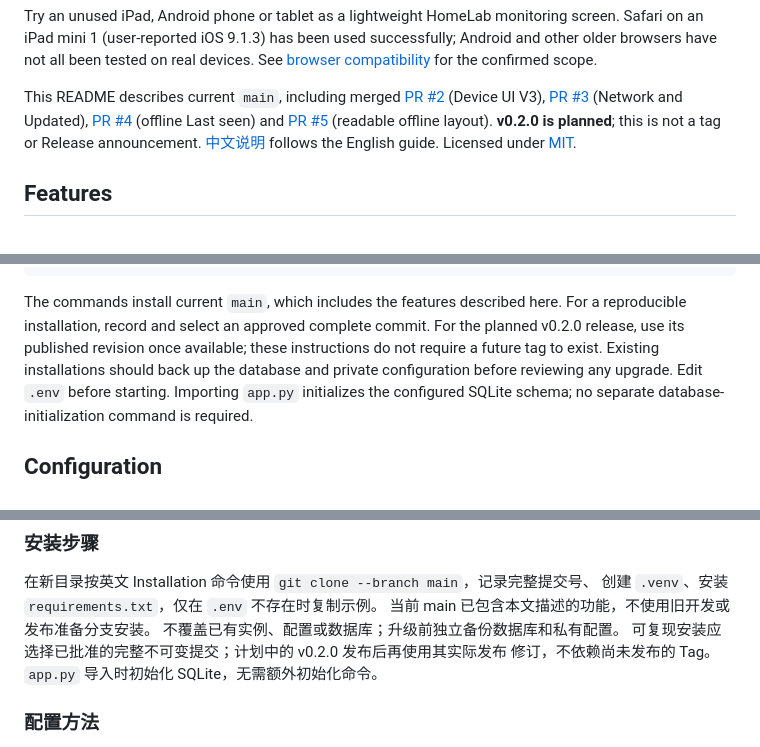
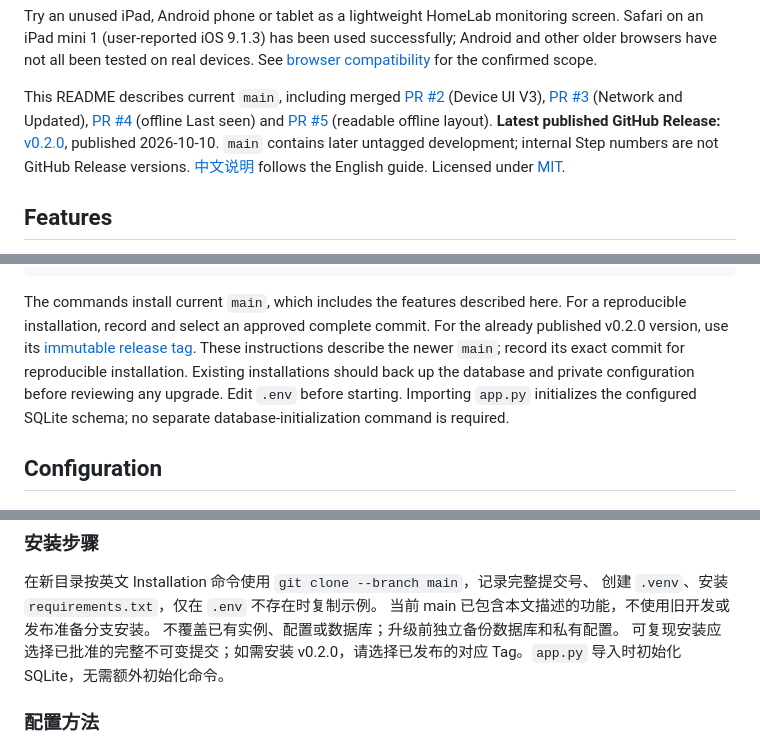
Before and after one commit to hhb-coding/homelab-portal, a Markdown page: README.md, 3 parts joined by grey strips. GitHub-like rendering.

```diff
--- a/README.md
+++ b/README.md
@@ -34,7 +34,7 @@ This README describes current `main`, including merged
 [PR #3](https://github.com/hhb-coding/homelab-portal/pull/3) (Network and Updated),
 [PR #4](https://github.com/hhb-coding/homelab-portal/pull/4) (offline Last seen) and
 [PR #5](https://github.com/hhb-coding/homelab-portal/pull/5) (readable offline layout).
-**v0.2.0 is planned**; this is not a tag or Release announcement.
+**Latest published GitHub Release:** [v0.2.0](https://github.com/hhb-coding/homelab-portal/releases/tag/v0.2.0), published 2026-10-10. `main` contains later untagged development; internal Step numbers are not GitHub Release versions.
 [中文说明](#中文说明) follows the English guide. Licensed under [MIT](LICENSE).
 
 ## Features
@@ -105,8 +105,7 @@ chmod 600 .env
 
 The commands install current `main`, which includes the features described here.
 For a reproducible installation, record and select an approved complete commit.
-For the planned v0.2.0 release, use its published revision once available; these
-instructions do not require a future tag to exist. Existing installations should
+For the already published v0.2.0 version, use its [immutable release tag](https://github.com/hhb-coding/homelab-portal/releases/tag/v0.2.0). These instructions describe the newer `main`; record its exact commit for reproducible installation. Existing installations should
 back up the database and private configuration before reviewing any upgrade.
 Edit `.env` before starting. Importing `app.py` initializes the configured SQLite
 schema; no separate database-initialization command is required.
@@ -547,8 +547,7 @@ Node.js 22，运行服务器不需要 Node.js；其他版本尚未完整认证
 创建 `.venv`、安装 `requirements.txt`，仅在 `.env` 不存在时复制示例。
 当前 main 已包含本文描述的功能，不使用旧开发或发布准备分支安装。
 不覆盖已有实例、配置或数据库；升级前独立备份数据库和私有配置。
-可复现安装应选择已批准的完整不可变提交；计划中的 v0.2.0 发布后再使用其实际发布
-修订，不依赖尚未发布的 Tag。`app.py` 导入时初始化 SQLite，无需额外初始化命令。
+可复现安装应选择已批准的完整不可变提交；如需安装 v0.2.0，请选择已发布的对应 Tag。`app.py` 导入时初始化 SQLite，无需额外初始化命令。
 
 ### 配置方法
 
```
Also changed, not shown: other parts of README.md (+10 -10 lines).
